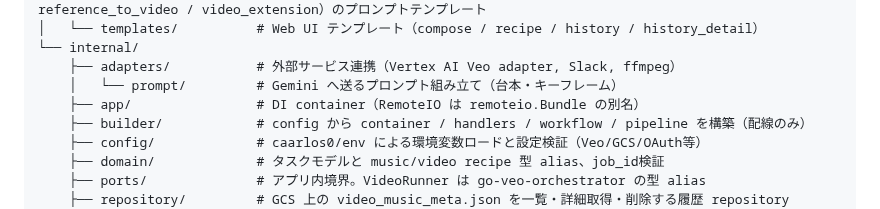
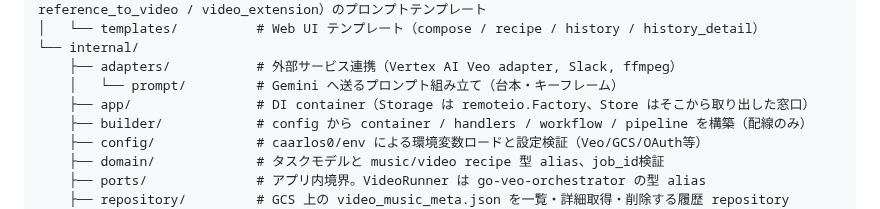
Before and after one commit to shouni/ap-mv, a Markdown page: README.md, the part around the change. GitHub-like rendering.

Commit message:
docs: describe the storage container as Factory plus Store
The layout note still called RemoteIO an alias for remoteio.Bundle, which is gone.

Co-Authored-By: Claude Opus 5 (1M context) <noreply@anthropic.com>
Claude-Session: https://claude.ai/code/session_01VaDTayFyuqLagYUkfmhkxu

```diff
--- a/README.md
+++ b/README.md
@@ -233,7 +233,7 @@ ap-mv/
 └── internal/
     ├── adapters/           # 外部サービス連携（Vertex AI Veo adapter, Slack, ffmpeg）
     │   └── prompt/         # Gemini へ送るプロンプト組み立て（台本・キーフレーム）
-    ├── app/                # DI container（RemoteIO は remoteio.Bundle の別名）
+    ├── app/                # DI container（Storage は remoteio.Factory、Store はそこから取り出した窓口）
     ├── builder/            # config から container / handlers / workflow / pipeline を構築（配線のみ）
     ├── config/             # caarlos0/env による環境変数ロードと設定検証（Veo/GCS/OAuth等）
     ├── domain/             # タスクモデルと music/video recipe 型 alias、job_id検証
```
